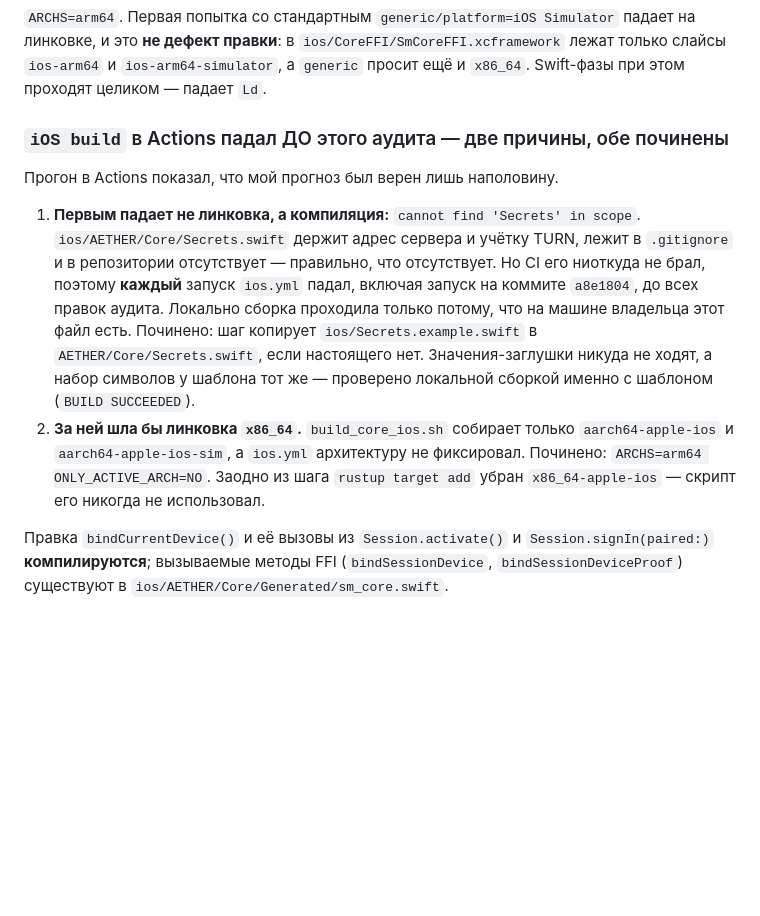
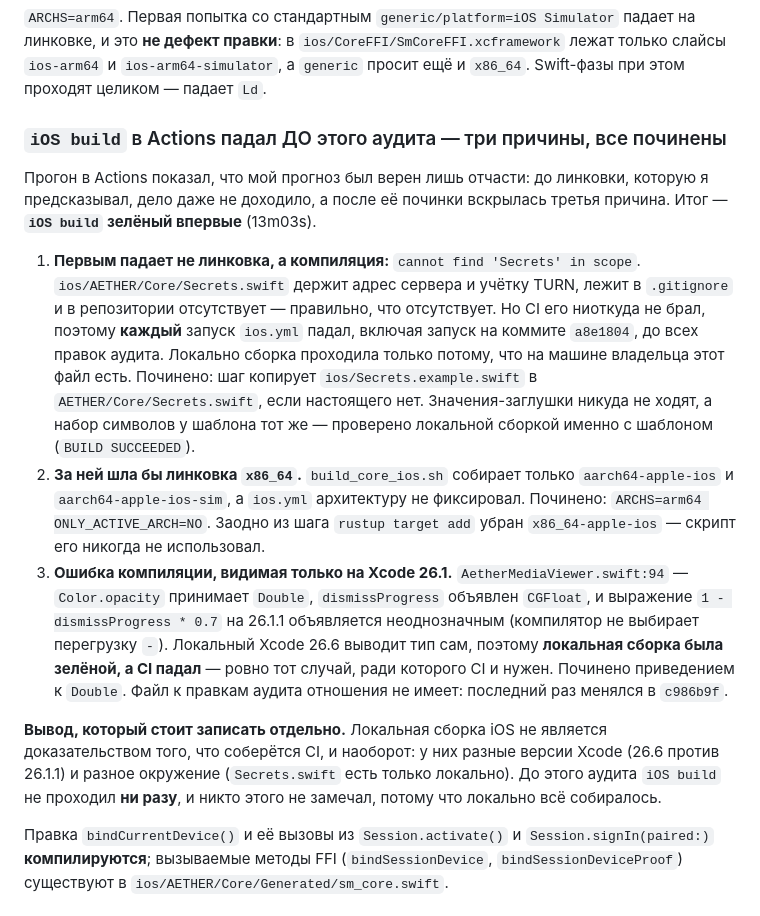
Before and after one commit to romantic52/AETHER.chat, a Markdown page: SECURITY_AUDIT_2026-08.md, the part around the change. Rendered like a GitHub page; blank space fills up the shorter version.

```diff
--- a/SECURITY_AUDIT_2026-08.md
+++ b/SECURITY_AUDIT_2026-08.md
@@ -450,9 +450,11 @@ TTL, ни сборщика. `delete_group`, `delete_history` и `wipe_account`
 лежат только слайсы `ios-arm64` и `ios-arm64-simulator`, а `generic` просит ещё
 и `x86_64`. Swift-фазы при этом проходят целиком — падает `Ld`.
 
-### `iOS build` в Actions падал ДО этого аудита — две причины, обе починены
+### `iOS build` в Actions падал ДО этого аудита — три причины, все починены
 
-Прогон в Actions показал, что мой прогноз был верен лишь наполовину.
+Прогон в Actions показал, что мой прогноз был верен лишь отчасти: до линковки,
+которую я предсказывал, дело даже не доходило, а после её починки вскрылась
+третья причина. Итог — **`iOS build` зелёный впервые** (13m03s).
 
 1. **Первым падает не линковка, а компиляция:** `cannot find 'Secrets' in
    scope`. `ios/AETHER/Core/Secrets.swift` держит адрес сервера и учётку TURN,
@@ -469,6 +471,20 @@ TTL, ни сборщика. `delete_group`, `delete_history` и `wipe_account`
    фиксировал. Починено: `ARCHS=arm64 ONLY_ACTIVE_ARCH=NO`. Заодно из шага
    `rustup target add` убран `x86_64-apple-ios` — скрипт его никогда не
    использовал.
+3. **Ошибка компиляции, видимая только на Xcode 26.1.**
+   `AetherMediaViewer.swift:94` — `Color.opacity` принимает `Double`,
+   `dismissProgress` объявлен `CGFloat`, и выражение `1 - dismissProgress * 0.7`
+   на 26.1.1 объявляется неоднозначным (компилятор не выбирает перегрузку `-`).
+   Локальный Xcode 26.6 выводит тип сам, поэтому **локальная сборка была
+   зелёной, а CI падал** — ровно тот случай, ради которого CI и нужен.
+   Починено приведением к `Double`. Файл к правкам аудита отношения не имеет:
+   последний раз менялся в `c986b9f`.
+
+**Вывод, который стоит записать отдельно.** Локальная сборка iOS не является
+доказательством того, что соберётся CI, и наоборот: у них разные версии Xcode
+(26.6 против 26.1.1) и разное окружение (`Secrets.swift` есть только локально).
+До этого аудита `iOS build` не проходил **ни разу**, и никто этого не замечал,
+потому что локально всё собиралось.
 
 Правка `bindCurrentDevice()` и её вызовы из `Session.activate()` и
 `Session.signIn(paired:)` **компилируются**; вызываемые методы FFI
```
Also changed, not shown: AUDIT_NEXT_STEPS.md (+10 -5 lines).
